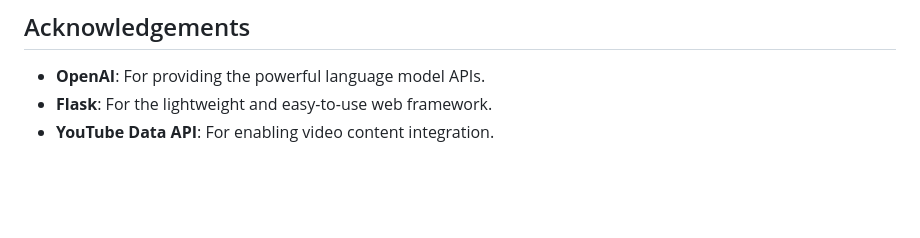
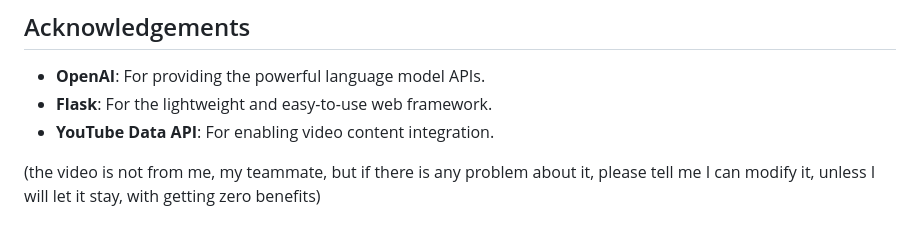
Before and after one commit to hero-rq/Food_Is_Therapy, a Markdown page: README.md, the part around the change. Drawn GitHub-style; blank space fills up the shorter version.

```diff
--- a/README.md
+++ b/README.md
@@ -202,3 +202,6 @@ Contributions are welcome! Please follow these steps:
 - **OpenAI**: For providing the powerful language model APIs.
 - **Flask**: For the lightweight and easy-to-use web framework.
 - **YouTube Data API**: For enabling video content integration.
+
+(the video is not from me, my teammate, but if there is any problem about it, please tell me
+I can modify it, unless I will let it stay, with getting zero benefits)
```
